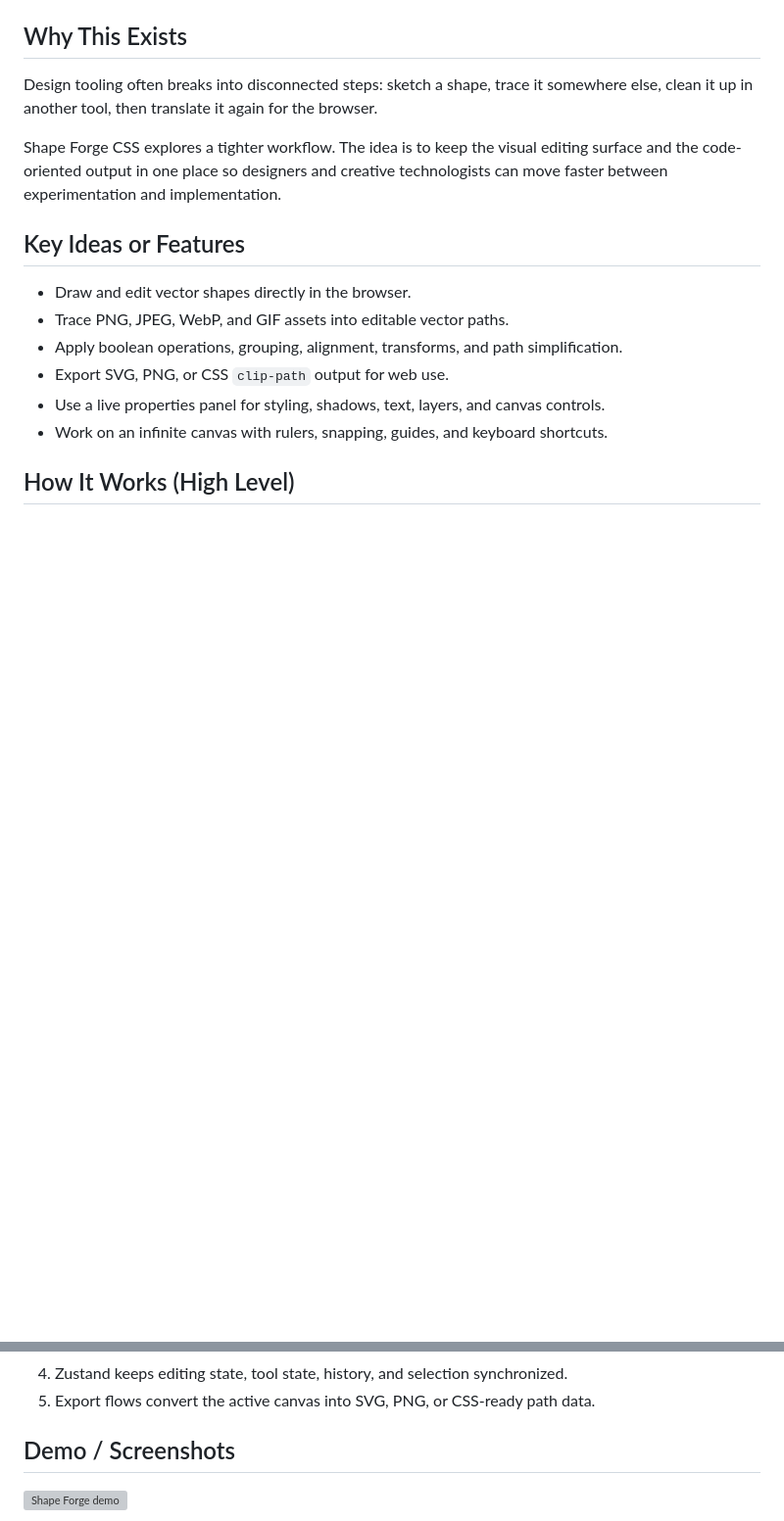
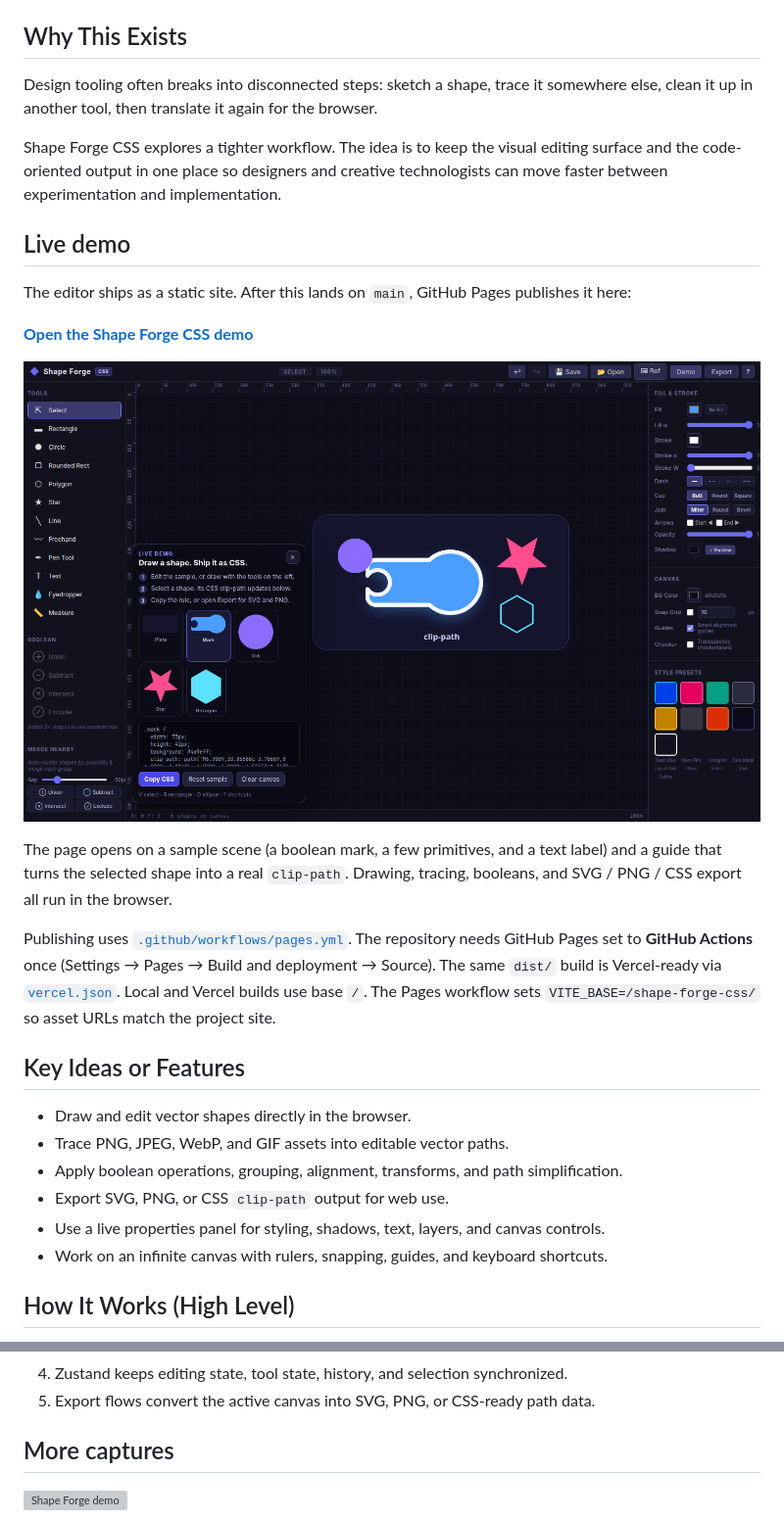
Before and after one commit to newjordan/shape-forge-css, a Markdown page: README.md, 2 parts joined by grey strips. Shown at 98% size. Rendered like a GitHub page; pictures changed too: docs/live-demo.png (added); blank space fills up the shorter version; grey boxes are pictures that could not be loaded.

```diff
--- a/README.md
+++ b/README.md
@@ -9,6 +9,18 @@ Shape Forge CSS is a browser-based vector editor for building shape systems and
 Design tooling often breaks into disconnected steps: sketch a shape, trace it somewhere else, clean it up in another tool, then translate it again for the browser.
 
 Shape Forge CSS explores a tighter workflow. The idea is to keep the visual editing surface and the code-oriented output in one place so designers and creative technologists can move faster between experimentation and implementation.
+
+## Live demo
+
+The editor ships as a static site. After this lands on `main`, GitHub Pages publishes it here:
+
+**[Open the Shape Forge CSS demo](https://newjordan.github.io/shape-forge-css/)**
+
+![Shape Forge CSS live demo, with a sample scene and CSS clip-path previews](docs/live-demo.png)
+
+The page opens on a sample scene (a boolean mark, a few primitives, and a text label) and a guide that turns the selected shape into a real `clip-path`. Drawing, tracing, booleans, and SVG / PNG / CSS export all run in the browser.
+
+Publishing uses [`.github/workflows/pages.yml`](.github/workflows/pages.yml). The repository needs GitHub Pages set to **GitHub Actions** once (Settings → Pages → Build and deployment → Source). The same `dist/` build is Vercel-ready via [`vercel.json`](vercel.json). Local and Vercel builds use base `/`. The Pages workflow sets `VITE_BASE=/shape-forge-css/` so asset URLs match the project site.
 
 ## Key Ideas or Features
 
@@ -27,7 +39,7 @@ Shape Forge CSS explores a tighter workflow. The idea is to keep the visual edit
 4. Zustand keeps editing state, tool state, history, and selection synchronized.
 5. Export flows convert the active canvas into SVG, PNG, or CSS-ready path data.
 
-## Demo / Screenshots
+## More captures
 
 ![Shape Forge demo](docs/demo.gif)
 
```
Also changed, not shown: other parts of README.md (+14 -1 lines), 17 other files.
